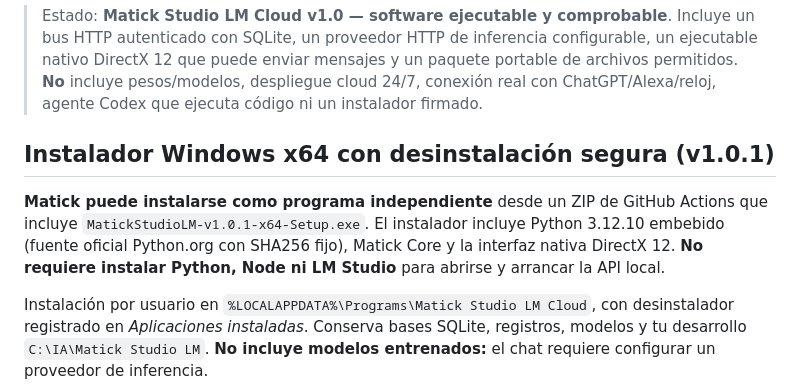
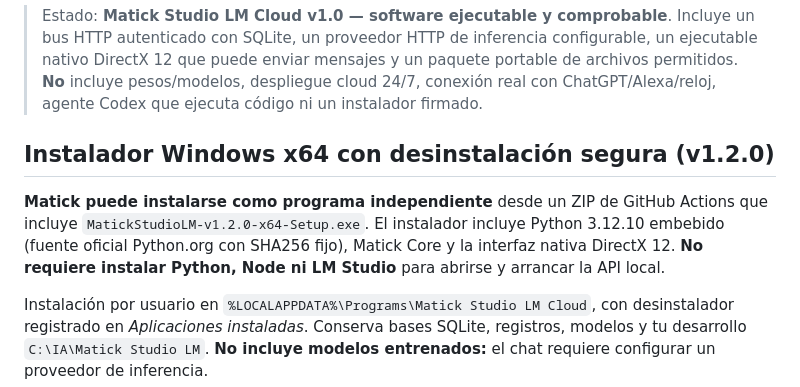
Before and after one commit to DannMorlet/IA-Local-Cursor, a Markdown page: README.md, the part around the change. GitHub-like rendering.

Commit message:
chore(release): identificar Matick Cloud 1.2.0 vista previa en paquete, API y CI

```diff
--- a/README.md
+++ b/README.md
@@ -4,9 +4,9 @@
 
 > Estado: **Matick Studio LM Cloud v1.0 — software ejecutable y comprobable**. Incluye un bus HTTP autenticado con SQLite, un proveedor HTTP de inferencia configurable, un ejecutable nativo DirectX 12 que puede enviar mensajes y un paquete portable de archivos permitidos. **No** incluye pesos/modelos, despliegue cloud 24/7, conexión real con ChatGPT/Alexa/reloj, agente Codex que ejecuta código ni un instalador firmado.
 
-## Instalador Windows x64 con desinstalación segura (v1.0.1)
+## Instalador Windows x64 con desinstalación segura (v1.2.0)
 
-**Matick puede instalarse como programa independiente** desde un ZIP de GitHub Actions que incluye `MatickStudioLM-v1.0.1-x64-Setup.exe`. El instalador incluye Python 3.12.10 embebido (fuente oficial Python.org con SHA256 fijo), Matick Core y la interfaz nativa DirectX 12. **No requiere instalar Python, Node ni LM Studio** para abrirse y arrancar la API local.
+**Matick puede instalarse como programa independiente** desde un ZIP de GitHub Actions que incluye `MatickStudioLM-v1.2.0-x64-Setup.exe`. El instalador incluye Python 3.12.10 embebido (fuente oficial Python.org con SHA256 fijo), Matick Core y la interfaz nativa DirectX 12. **No requiere instalar Python, Node ni LM Studio** para abrirse y arrancar la API local.
 
 Instalación por usuario en `%LOCALAPPDATA%\Programs\Matick Studio LM Cloud`, con desinstalador registrado en *Aplicaciones instaladas*. Conserva bases SQLite, registros, modelos y tu desarrollo `C:\IA\Matick Studio LM`. **No incluye modelos entrenados:** el chat requiere configurar un proveedor de inferencia.
 
```
